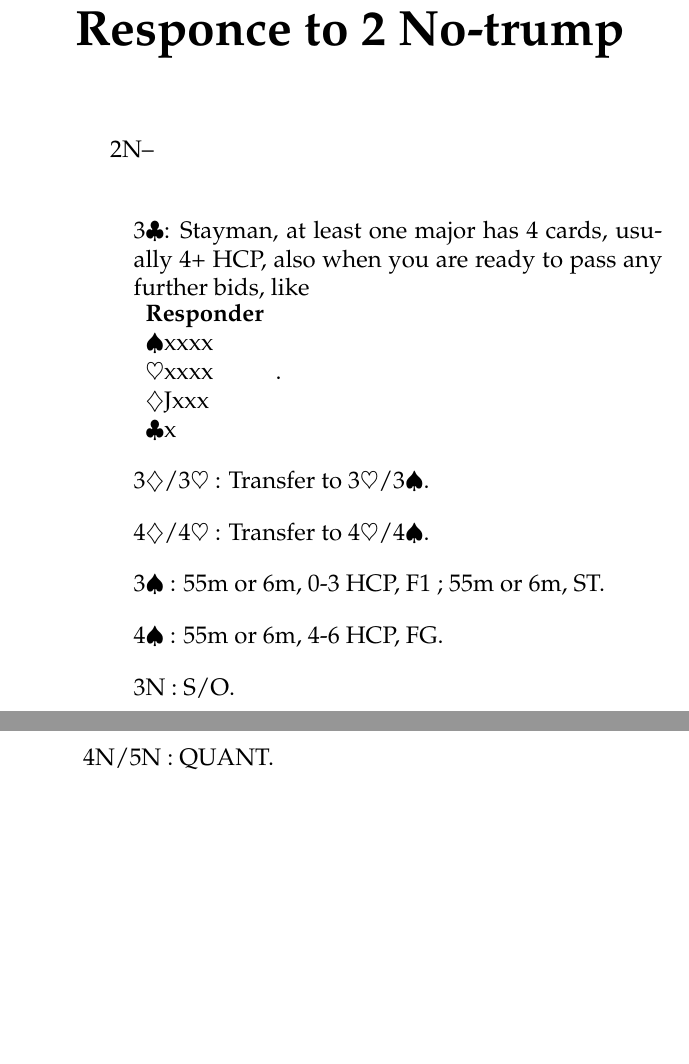
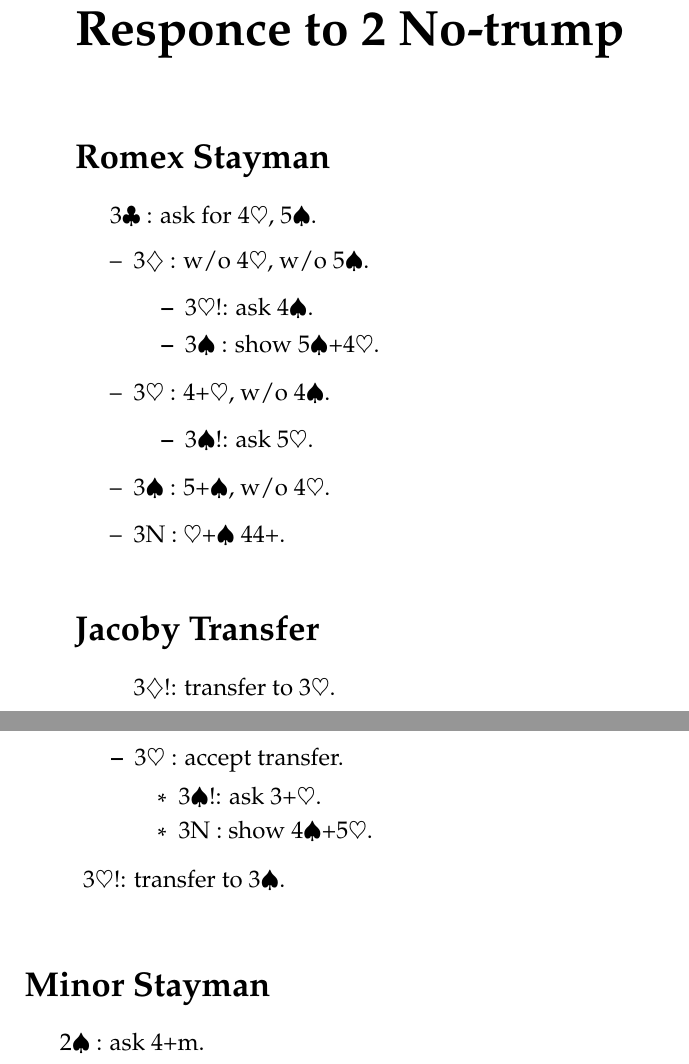
Before and after one commit to cschenio/bridge_system, a LaTeX document (system.tex): two parts of pages 36 and 37 of 45, joined at a grey line, cut so that both start at the same text, the shorter picture padded with empty space. Compiled offline with pdfLaTeX.

Commit message:
response to 2N almost finished

```diff
--- a/system.tex
+++ b/system.tex
@@ -948,18 +948,47 @@
 
 \chapter*{Responce to 2 No-trump}
 	\addcontentsline{toc}{chapter}{Responce to 2 No-trump}
-	\addcontentsline{toc}{section}{Responce to 2N}
-	2N--\\
+
+	\addcontentsline{toc}{section}{Romex Stayman}
+	\section*{Romex Stayman}
+		\cl{3} : ask for 4\he{}, 5\sp{}.
+		\begin{itemize}
+		\renewcommand{\labelitemi}{--}
+			\item \di{3} : w/o 4\he{}, w/o 5\sp{}.
+			\begin{itemize}
+			\renewcommand{\labelitemi}{--}
+				\item \he{3}!: ask 4\sp{}.
+				\item \sp{3} : show 5\sp{}+4\he{}.
+			\end{itemize}
+			\item \he{3} : 4+\he{}, w/o 4\sp{}.
+			\begin{itemize}
+			\renewcommand{\labelitemi}{--}
+				\item \sp{3}!: ask 5\he{}.
+			\end{itemize}
+			\item \sp{3} : 5+\sp{}, w/o 4\he{}.
+			\item 3N : \he{}+\sp{} 44+.
+		\end{itemize}
+
+	\addcontentsline{toc}{section}{Jacoby Transfer}
+	\section*{Jacoby Transfer}
 	\begin{itemize}
-	\renewcommand{\labelitemi}{}
-	\item \cl{3}: Stayman, at least one major has 4 cards, usually 4+ HCP, also when you are ready to pass any further bids, like \\\vhand[Responder]{xxxx,xxxx,Jxxx,x}.
-	\item \di{3}/\he{3} : Transfer to \he{3}/\sp{3}.
-	\item \di{4}/\he{4} : Transfer to \he{4}/\sp{4}.
-	\item \sp{3} : 55m or 6m, 0-3 HCP, F1 ; 55m or 6m, ST.
-	\item \sp{4} : 55m or 6m, 4-6 HCP,  FG.
-	\item 3N : S/O.
-	\item 4N/5N : QUANT.
+		\renewcommand{\labelitemi}{}
+		\item \di{3}!: transfer to \he{3}.
+		\begin{itemize}
+		\renewcommand{\labelitemi}{--}
+			\item \he{3} : accept transfer.
+			\begin{itemize}
+			\renewcommand{\labelitemi}{--}
+				\item \sp{3}!: ask 3+\he{}.
+				\item 3N : show 4\sp{}+5\he{}.
+			\end{itemize}
+		\end{itemize}
+		\item \he{3}!: transfer to \sp{3}.
 	\end{itemize}
+
+	\addcontentsline{toc}{section}{Minor Stayman}
+	\section*{Minor Stayman}
+	\sp{2} : ask 4+m.
 
 \chapter*{Responce to Gambling 3 No-trump}
 	\addcontentsline{toc}{chapter}{Responce to Gambling 3 No-trump}
```
Also changed, not shown: system.pdf, 4 other files.
